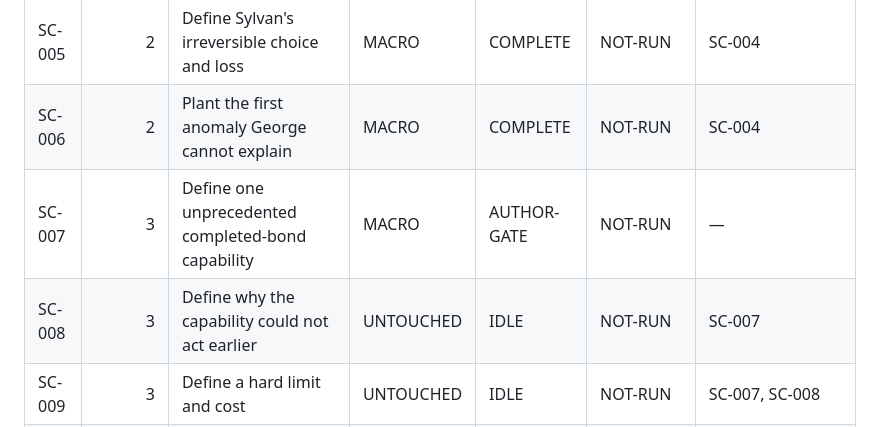
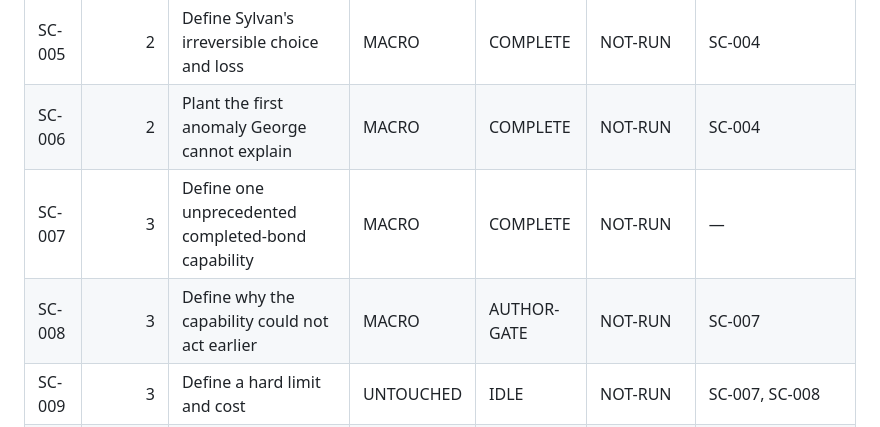
Before and after one commit to cubixmeow-commits/seeds-of-the-throne, a Markdown page: 07 Coordination/Story Completion Workflow/TASK-REGISTRY.md, the part around the change. Rendered like a GitHub page.

Commit message:
Advance workflow to SC-008

```diff
--- a/07 Coordination/Story Completion Workflow/TASK-REGISTRY.md
+++ b/07 Coordination/Story Completion Workflow/TASK-REGISTRY.md
@@ -17,8 +17,8 @@ The weekly TODO owns the checklist wording and public completion state. This reg
 | SC-004 | 2 | Choose the exact target of the attack on Sylvan's startup | MACRO | COMPLETE | NOT-RUN | — |
 | SC-005 | 2 | Define Sylvan's irreversible choice and loss | MACRO | COMPLETE | NOT-RUN | SC-004 |
 | SC-006 | 2 | Plant the first anomaly George cannot explain | MACRO | COMPLETE | NOT-RUN | SC-004 |
-| SC-007 | 3 | Define one unprecedented completed-bond capability | MACRO | AUTHOR-GATE | NOT-RUN | — |
-| SC-008 | 3 | Define why the capability could not act earlier | UNTOUCHED | IDLE | NOT-RUN | SC-007 |
+| SC-007 | 3 | Define one unprecedented completed-bond capability | MACRO | COMPLETE | NOT-RUN | — |
+| SC-008 | 3 | Define why the capability could not act earlier | MACRO | AUTHOR-GATE | NOT-RUN | SC-007 |
 | SC-009 | 3 | Define a hard limit and cost | UNTOUCHED | IDLE | NOT-RUN | SC-007, SC-008 |
 | SC-010 | 3 | Build an endgame setup coverage matrix | UNTOUCHED | IDLE | NOT-RUN | SC-007, SC-008, SC-009 |
 | SC-011 | 4 | Choose the first record proving Konrad designed Samuel's mission to fail | UNTOUCHED | IDLE | NOT-RUN | — |
```
